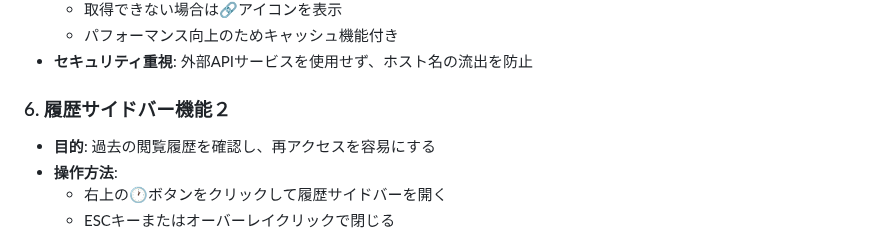
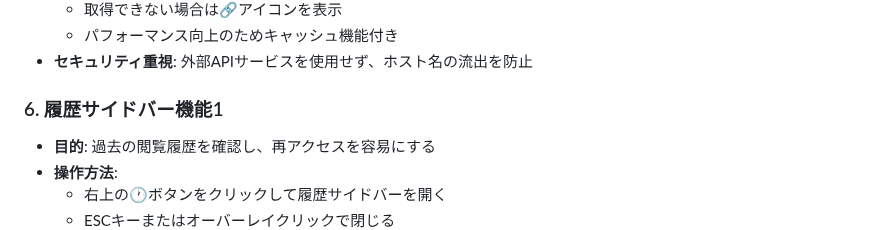
Before and after one commit to hidekingerz/chrome-bookmark-list, a Markdown page: docs/external-specification.md, the part around the change. Drawn GitHub-style.

Commit message:
docs: 履歴サイドバー機能のセクション番号を修正

```diff
--- a/docs/external-specification.md
+++ b/docs/external-specification.md
@@ -46,7 +46,7 @@ Chrome Bookmark Listは、Chromeブラウザの新しいタブでブックマー
   - パフォーマンス向上のためキャッシュ機能付き
 - **セキュリティ重視**: 外部APIサービスを使用せず、ホスト名の流出を防止
 
-### 6. 履歴サイドバー機能２
+### 6. 履歴サイドバー機能1
 - **目的**: 過去の閲覧履歴を確認し、再アクセスを容易にする
 - **操作方法**:
   - 右上の🕐ボタンをクリックして履歴サイドバーを開く
```
